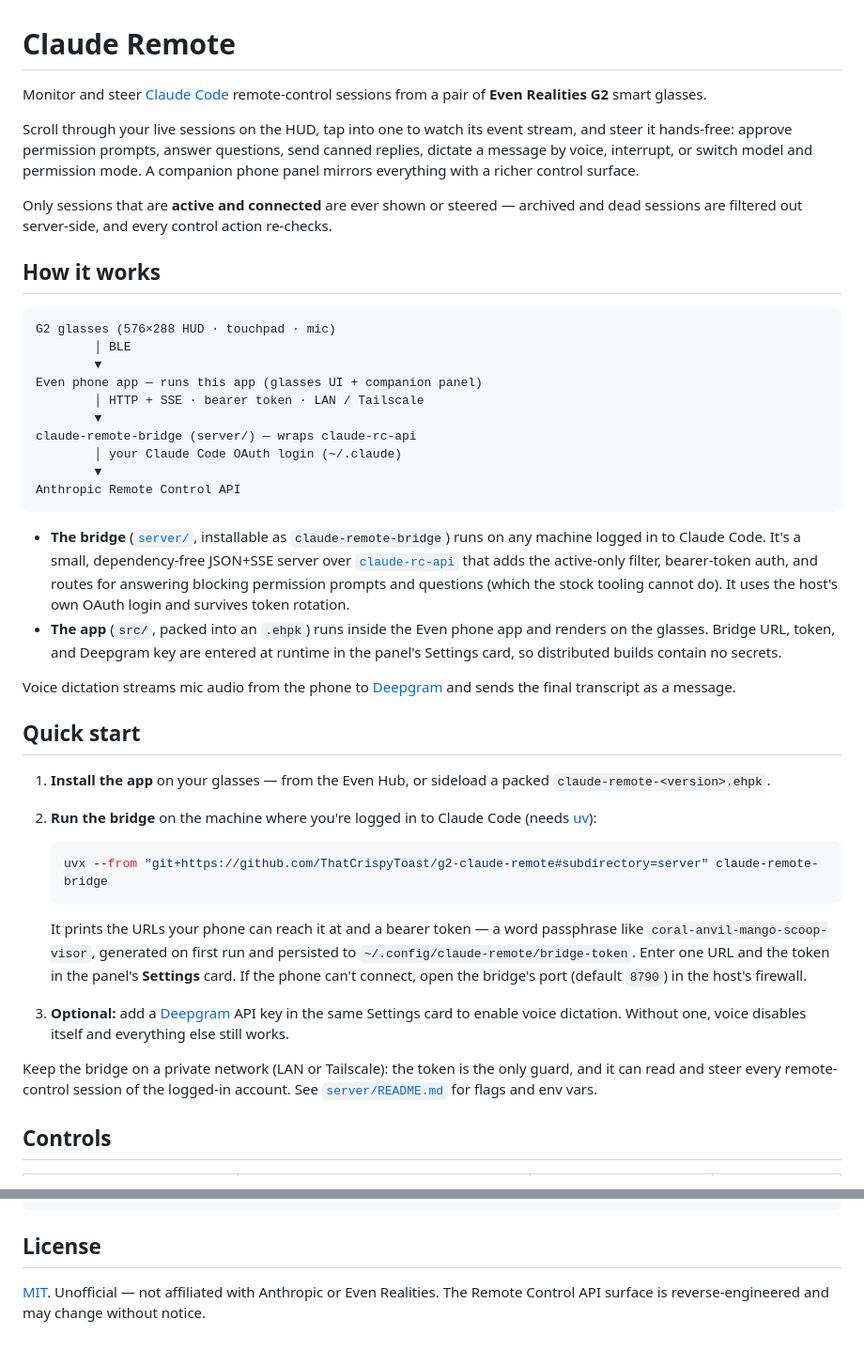
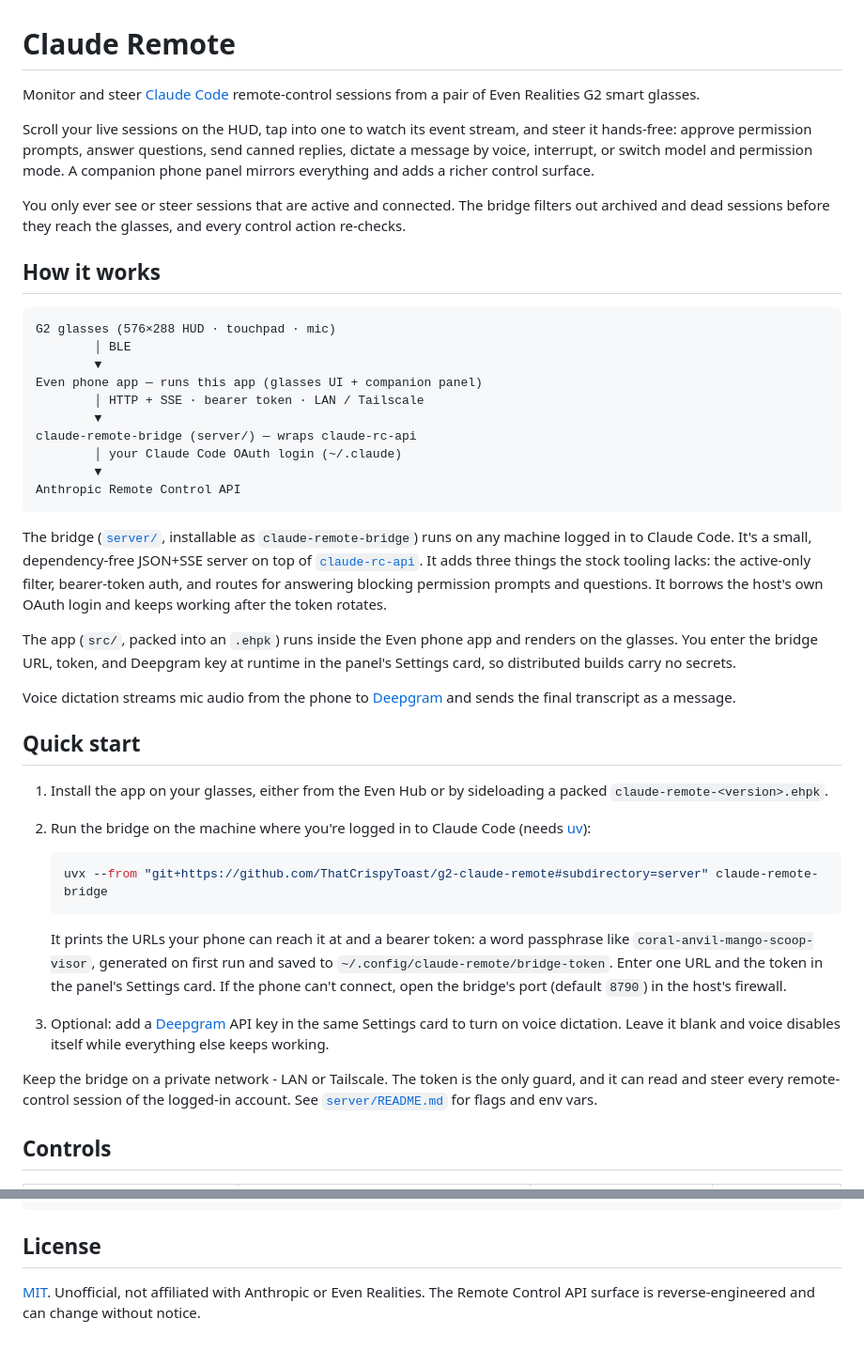
Before and after one commit to ThatCrispyToast/g2-claude-remote, a Markdown page: README.md, 2 parts joined by grey strips. Shown at 94% size. Rendered like a GitHub page.

Commit message:
Rewrite README prose: kill em dashes, passive voice, hedges

````diff
--- a/README.md
+++ b/README.md
@@ -1,17 +1,17 @@
 # Claude Remote
 
 Monitor and steer [Claude Code](https://docs.anthropic.com/en/docs/claude-code)
-remote-control sessions from a pair of **Even Realities G2** smart glasses.
+remote-control sessions from a pair of Even Realities G2 smart glasses.
 
-Scroll through your live sessions on the HUD, tap into one to watch its event
-stream, and steer it hands-free: approve permission prompts, answer questions,
-send canned replies, dictate a message by voice, interrupt, or switch model and
-permission mode. A companion phone panel mirrors everything with a richer
+Scroll your live sessions on the HUD, tap into one to watch its event stream,
+and steer it hands-free: approve permission prompts, answer questions, send
+canned replies, dictate a message by voice, interrupt, or switch model and
+permission mode. A companion phone panel mirrors everything and adds a richer
 control surface.
 
-Only sessions that are **active and connected** are ever shown or steered —
-archived and dead sessions are filtered out server-side, and every control
-action re-checks.
+You only ever see or steer sessions that are active and connected. The bridge
+filters out archived and dead sessions before they reach the glasses, and every
+control action re-checks.
 
 ## How it works
 
@@ -28,42 +28,42 @@ claude-remote-bridge (server/) — wraps claude-rc-api
 Anthropic Remote Control API
 ```
 
-- **The bridge** ([`server/`](server/README.md), installable as
-  `claude-remote-bridge`) runs on any machine logged in to Claude Code. It's a
-  small, dependency-free JSON+SSE server over
-  [`claude-rc-api`](https://github.com/ThatCrispyToast/claude-rc-api) that adds
-  the active-only filter, bearer-token auth, and routes for answering blocking
-  permission prompts and questions (which the stock tooling cannot do). It uses
-  the host's own OAuth login and survives token rotation.
-- **The app** (`src/`, packed into an `.ehpk`) runs inside the Even phone app
-  and renders on the glasses. Bridge URL, token, and Deepgram key are entered
-  at runtime in the panel's Settings card, so distributed builds contain no
-  secrets.
+The bridge ([`server/`](server/README.md), installable as
+`claude-remote-bridge`) runs on any machine logged in to Claude Code. It's a
+small, dependency-free JSON+SSE server on top of
+[`claude-rc-api`](https://github.com/ThatCrispyToast/claude-rc-api). It adds
+three things the stock tooling lacks: the active-only filter, bearer-token auth,
+and routes for answering blocking permission prompts and questions. It borrows
+the host's own OAuth login and keeps working after the token rotates.
+
+The app (`src/`, packed into an `.ehpk`) runs inside the Even phone app and
+renders on the glasses. You enter the bridge URL, token, and Deepgram key at
+runtime in the panel's Settings card, so distributed builds carry no secrets.
 
 Voice dictation streams mic audio from the phone to
 [Deepgram](https://deepgram.com) and sends the final transcript as a message.
 
 ## Quick start
 
-1. **Install the app** on your glasses — from the Even Hub, or sideload a
+1. Install the app on your glasses, either from the Even Hub or by sideloading a
    packed `claude-remote-<version>.ehpk`.
-2. **Run the bridge** on the machine where you're logged in to Claude Code
-   (needs [uv](https://docs.astral.sh/uv/)):
+2. Run the bridge on the machine where you're logged in to Claude Code (needs
+   [uv](https://docs.astral.sh/uv/)):
 
    ```bash
    uvx --from "git+https://github.com/ThatCrispyToast/g2-claude-remote#subdirectory=server" claude-remote-bridge
    ```
 
-   It prints the URLs your phone can reach it at and a bearer token — a word
-   passphrase like `coral-anvil-mango-scoop-visor`, generated on first
-   run and persisted to `~/.config/claude-remote/bridge-token`. Enter one URL
-   and the token in the panel's **Settings** card. If the phone can't connect,
-   open the bridge's port (default `8790`) in the host's firewall.
-3. **Optional:** add a [Deepgram](https://console.deepgram.com) API key in the
-   same Settings card to enable voice dictation. Without one, voice disables
-   itself and everything else still works.
+   It prints the URLs your phone can reach it at and a bearer token: a word
+   passphrase like `coral-anvil-mango-scoop-visor`, generated on first run and
+   saved to `~/.config/claude-remote/bridge-token`. Enter one URL and the token
+   in the panel's Settings card. If the phone can't connect, open the bridge's
+   port (default `8790`) in the host's firewall.
+3. Optional: add a [Deepgram](https://console.deepgram.com) API key in the same
+   Settings card to turn on voice dictation. Leave it blank and voice disables
+   itself while everything else keeps working.
 
-Keep the bridge on a private network (LAN or Tailscale): the token is the only
+Keep the bridge on a private network - LAN or Tailscale. The token is the only
 guard, and it can read and steer every remote-control session of the logged-in
 account. See [`server/README.md`](server/README.md) for flags and env vars.
 
@@ -190,6 +190,5 @@ app.json               Even Hub manifest (microphone + network whitelist)
 
 ## License
 
-[MIT](LICENSE). Unofficial — not affiliated with Anthropic or Even Realities.
-The Remote Control API surface is reverse-engineered and may change without
-notice.
+[MIT](LICENSE). Unofficial, not affiliated with Anthropic or Even Realities. The
+Remote Control API surface is reverse-engineered and can change without notice.
````
Also changed, not shown: other parts of README.md (+28 -28 lines).
